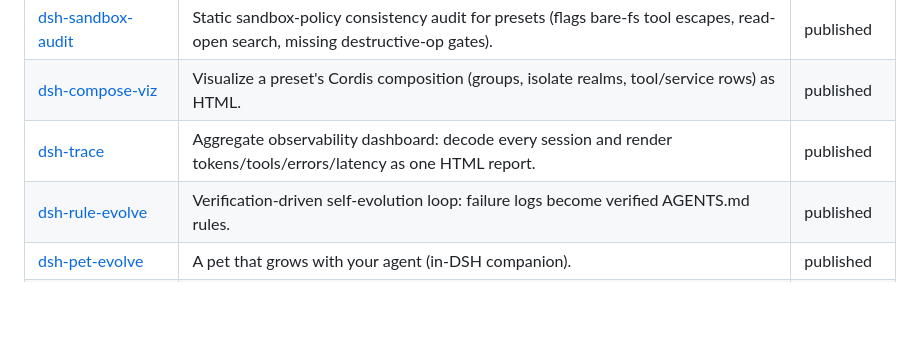
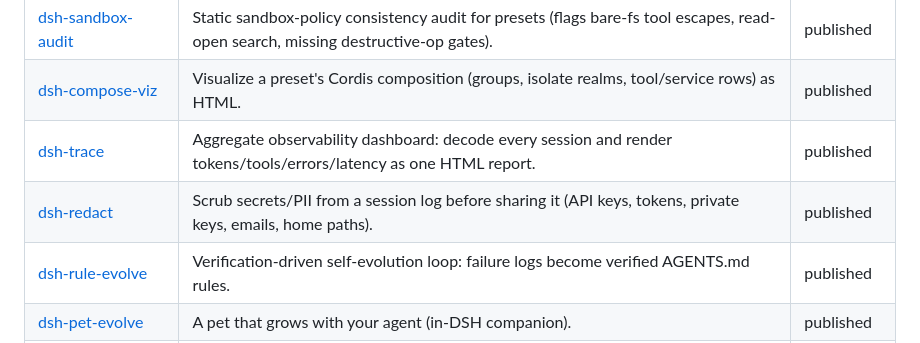
Before and after one commit to zoahdev/zoahdev, a Markdown page: README.md, the part around the change. Rendered like a GitHub page; blank space fills up the shorter version.

Commit message:
profile: refresh DeepSeek Harness section (21 patches, 4 awesome entries, 568-plugin registry)

```diff
--- a/README.md
+++ b/README.md
@@ -15,6 +15,7 @@ Building the DeepSeek Harness plugin ecosystem's infrastructure layer — the pi
 | [dsh-sandbox-audit](https://github.com/zoahdev/dsh-sandbox-audit) | Static sandbox-policy consistency audit for presets (flags bare-fs tool escapes, read-open search, missing destructive-op gates). | published |
 | [dsh-compose-viz](https://github.com/zoahdev/dsh-compose-viz) | Visualize a preset's Cordis composition (groups, isolate realms, tool/service rows) as HTML. | published |
 | [dsh-trace](https://github.com/zoahdev/dsh-trace) | Aggregate observability dashboard: decode every session and render tokens/tools/errors/latency as one HTML report. | published |
+| [dsh-redact](https://github.com/zoahdev/dsh-redact) | Scrub secrets/PII from a session log before sharing it (API keys, tokens, private keys, emails, home paths). | published |
 | [dsh-rule-evolve](https://github.com/zoahdev/dsh-rule-evolve) | Verification-driven self-evolution loop: failure logs become verified AGENTS.md rules. | published |
 | [dsh-pet-evolve](https://github.com/zoahdev/dsh-pet-evolve) | A pet that grows with your agent (in-DSH companion). | published |
 | [dsh-ecosystem](https://github.com/zoahdev/dsh-ecosystem) | Ecosystem map, weekly report, release-compat automation, patch verification. | weekly |
```
